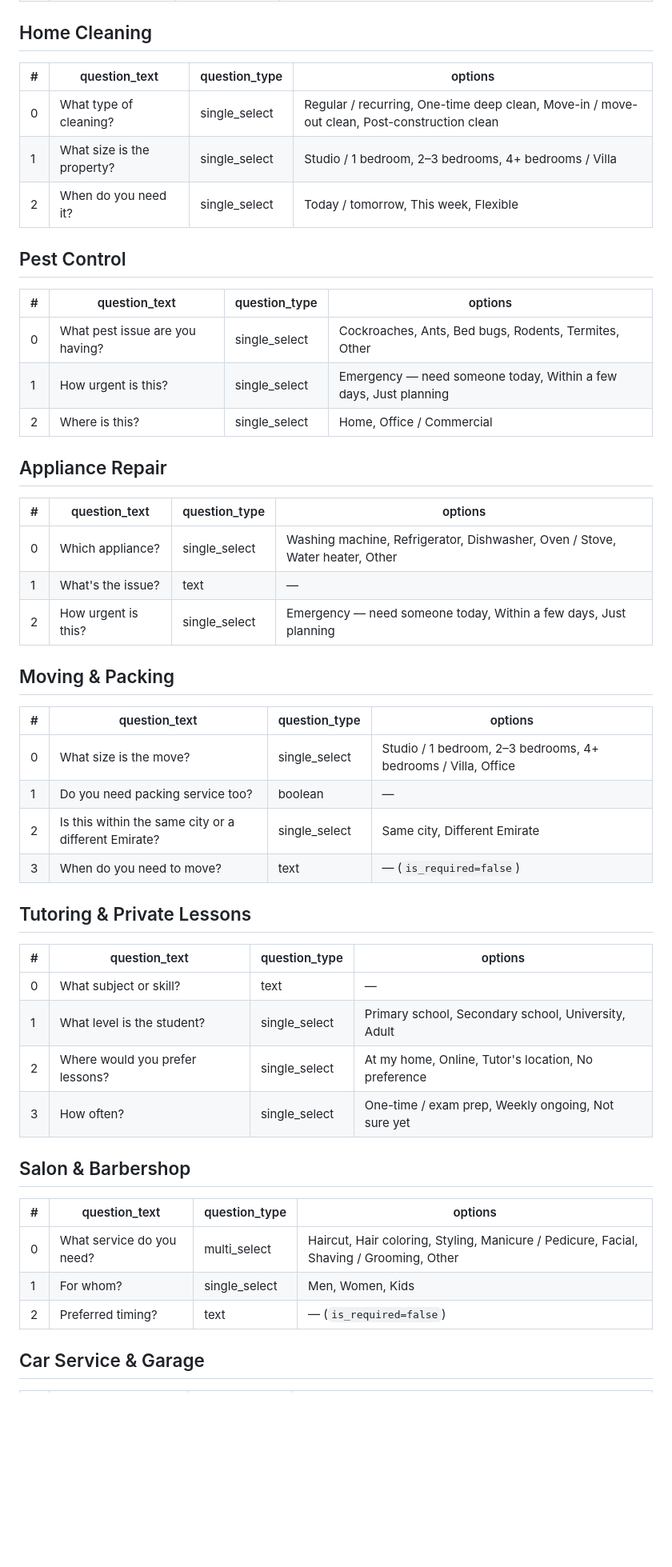
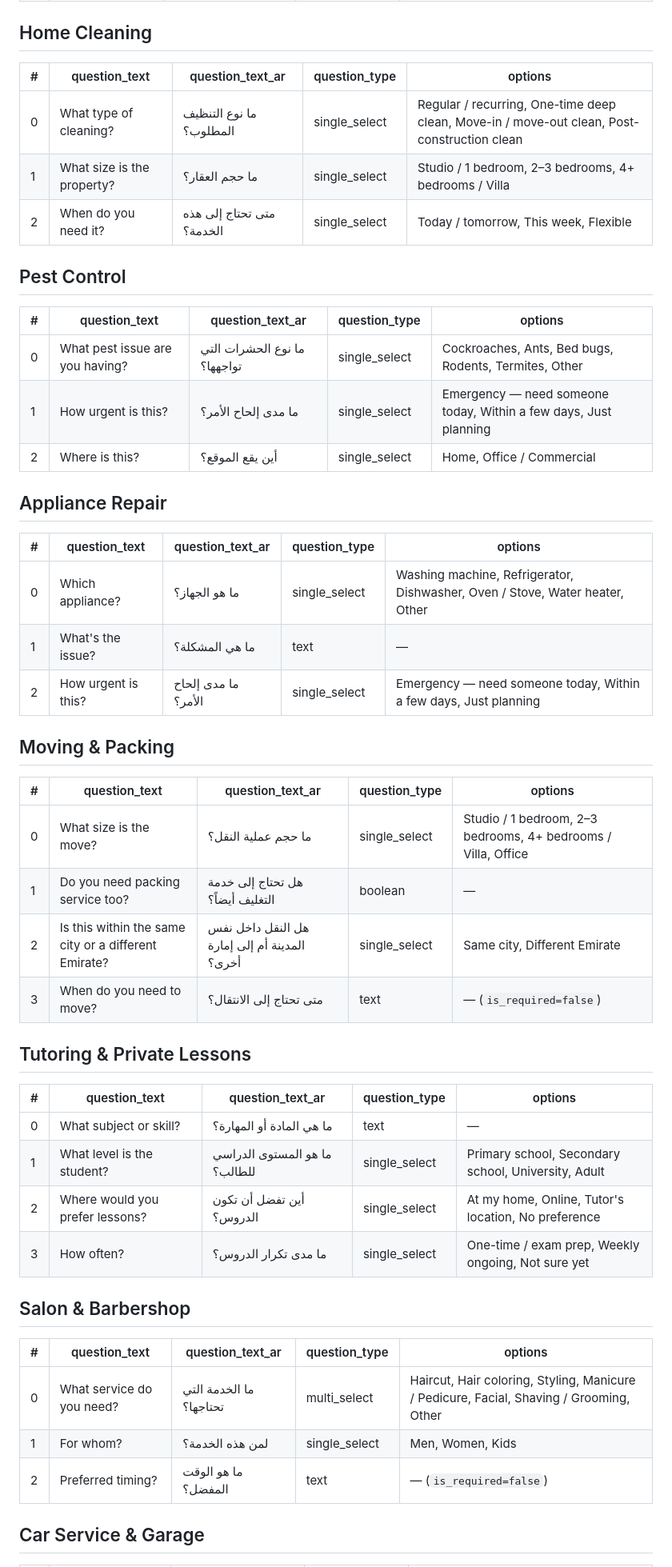
Before and after one commit to mycommunity1991/aibusinessdirectry, a Markdown page: docs/AI/17_CATEGORY_TAXONOMY.md, the part around one of its changes. Shown at 80% size. Drawn GitHub-style; blank space fills up the shorter version.

```diff
--- a/docs/AI/17_CATEGORY_TAXONOMY.md
+++ b/docs/AI/17_CATEGORY_TAXONOMY.md
@@ -103,53 +110,53 @@ Each category lists its `category_question_templates` rows, in `sort_order`. `qu
 
 ## Home Cleaning
 
-| # | question_text | question_type | options |
-|---|---|---|---|
-| 0 | What type of cleaning? | single_select | Regular / recurring, One-time deep clean, Move-in / move-out clean, Post-construction clean |
-| 1 | What size is the property? | single_select | Studio / 1 bedroom, 2–3 bedrooms, 4+ bedrooms / Villa |
-| 2 | When do you need it? | single_select | Today / tomorrow, This week, Flexible |
+| # | question_text | question_text_ar | question_type | options |
+|---|---|---|---|---|
+| 0 | What type of cleaning? | ما نوع التنظيف المطلوب؟ | single_select | Regular / recurring, One-time deep clean, Move-in / move-out clean, Post-construction clean |
+| 1 | What size is the property? | ما حجم العقار؟ | single_select | Studio / 1 bedroom, 2–3 bedrooms, 4+ bedrooms / Villa |
+| 2 | When do you need it? | متى تحتاج إلى هذه الخدمة؟ | single_select | Today / tomorrow, This week, Flexible |
 
 ## Pest Control
 
-| # | question_text | question_type | options |
-|---|---|---|---|
-| 0 | What pest issue are you having? | single_select | Cockroaches, Ants, Bed bugs, Rodents, Termites, Other |
-| 1 | How urgent is this? | single_select | Emergency — need someone today, Within a few days, Just planning |
-| 2 | Where is this? | single_select | Home, Office / Commercial |
+| # | question_text | question_text_ar | question_type | options |
+|---|---|---|---|---|
+| 0 | What pest issue are you having? | ما نوع الحشرات التي تواجهها؟ | single_select | Cockroaches, Ants, Bed bugs, Rodents, Termites, Other |
+| 1 | How urgent is this? | ما مدى إلحاح الأمر؟ | single_select | Emergency — need someone today, Within a few days, Just planning |
+| 2 | Where is this? | أين يقع الموقع؟ | single_select | Home, Office / Commercial |
 
 ## Appliance Repair
 
-| # | question_text | question_type | options |
-|---|---|---|---|
-| 0 | Which appliance? | single_select | Washing machine, Refrigerator, Dishwasher, Oven / Stove, Water heater, Other |
-| 1 | What's the issue? | text | — |
-| 2 | How urgent is this? | single_select | Emergency — need someone today, Within a few days, Just planning |
+| # | question_text | question_text_ar | question_type | options |
+|---|---|---|---|---|
+| 0 | Which appliance? | ما هو الجهاز؟ | single_select | Washing machine, Refrigerator, Dishwasher, Oven / Stove, Water heater, Other |
+| 1 | What's the issue? | ما هي المشكلة؟ | text | — |
+| 2 | How urgent is this? | ما مدى إلحاح الأمر؟ | single_select | Emergency — need someone today, Within a few days, Just planning |
 
 ## Moving & Packing
 
-| # | question_text | question_type | options |
-|---|---|---|---|
-| 0 | What size is the move? | single_select | Studio / 1 bedroom, 2–3 bedrooms, 4+ bedrooms / Villa, Office |
-| 1 | Do you need packing service too? | boolean | — |
-| 2 | Is this within the same city or a different Emirate? | single_select | Same city, Different Emirate |
-| 3 | When do you need to move? | text | — (`is_required=false`) |
+| # | question_text | question_text_ar | question_type | options |
+|---|---|---|---|---|
+| 0 | What size is the move? | ما حجم عملية النقل؟ | single_select | Studio / 1 bedroom, 2–3 bedrooms, 4+ bedrooms / Villa, Office |
+| 1 | Do you need packing service too? | هل تحتاج إلى خدمة التغليف أيضاً؟ | boolean | — |
+| 2 | Is this within the same city or a different Emirate? | هل النقل داخل نفس المدينة أم إلى إمارة أخرى؟ | single_select | Same city, Different Emirate |
+| 3 | When do you need to move? | متى تحتاج إلى الانتقال؟ | text | — (`is_required=false`) |
 
 ## Tutoring & Private Lessons
 
-| # | question_text | question_type | options |
-|---|---|---|---|
-| 0 | What subject or skill? | text | — |
-| 1 | What level is the student? | single_select | Primary school, Secondary school, University, Adult |
-| 2 | Where would you prefer lessons? | single_select | At my home, Online, Tutor's location, No preference |
-| 3 | How often? | single_select | One-time / exam prep, Weekly ongoing, Not sure yet |
+| # | question_text | question_text_ar | question_type | options |
+|---|---|---|---|---|
+| 0 | What subject or skill? | ما هي المادة أو المهارة؟ | text | — |
+| 1 | What level is the student? | ما هو المستوى الدراسي للطالب؟ | single_select | Primary school, Secondary school, University, Adult |
+| 2 | Where would you prefer lessons? | أين تفضل أن تكون الدروس؟ | single_select | At my home, Online, Tutor's location, No preference |
+| 3 | How often? | ما مدى تكرار الدروس؟ | single_select | One-time / exam prep, Weekly ongoing, Not sure yet |
 
 ## Salon & Barbershop
 
-| # | question_text | question_type | options |
-|---|---|---|---|
-| 0 | What service do you need? | multi_select | Haircut, Hair coloring, Styling, Manicure / Pedicure, Facial, Shaving / Grooming, Other |
-| 1 | For whom? | single_select | Men, Women, Kids |
-| 2 | Preferred timing? | text | — (`is_required=false`) |
+| # | question_text | question_text_ar | question_type | options |
+|---|---|---|---|---|
+| 0 | What service do you need? | ما الخدمة التي تحتاجها؟ | multi_select | Haircut, Hair coloring, Styling, Manicure / Pedicure, Facial, Shaving / Grooming, Other |
+| 1 | For whom? | لمن هذه الخدمة؟ | single_select | Men, Women, Kids |
+| 2 | Preferred timing? | ما هو الوقت المفضل؟ | text | — (`is_required=false`) |
 
 ## Car Service & Garage
 
```
Also changed, not shown: other parts of docs/AI/17_CATEGORY_TAXONOMY.md (+52 -44 lines).
